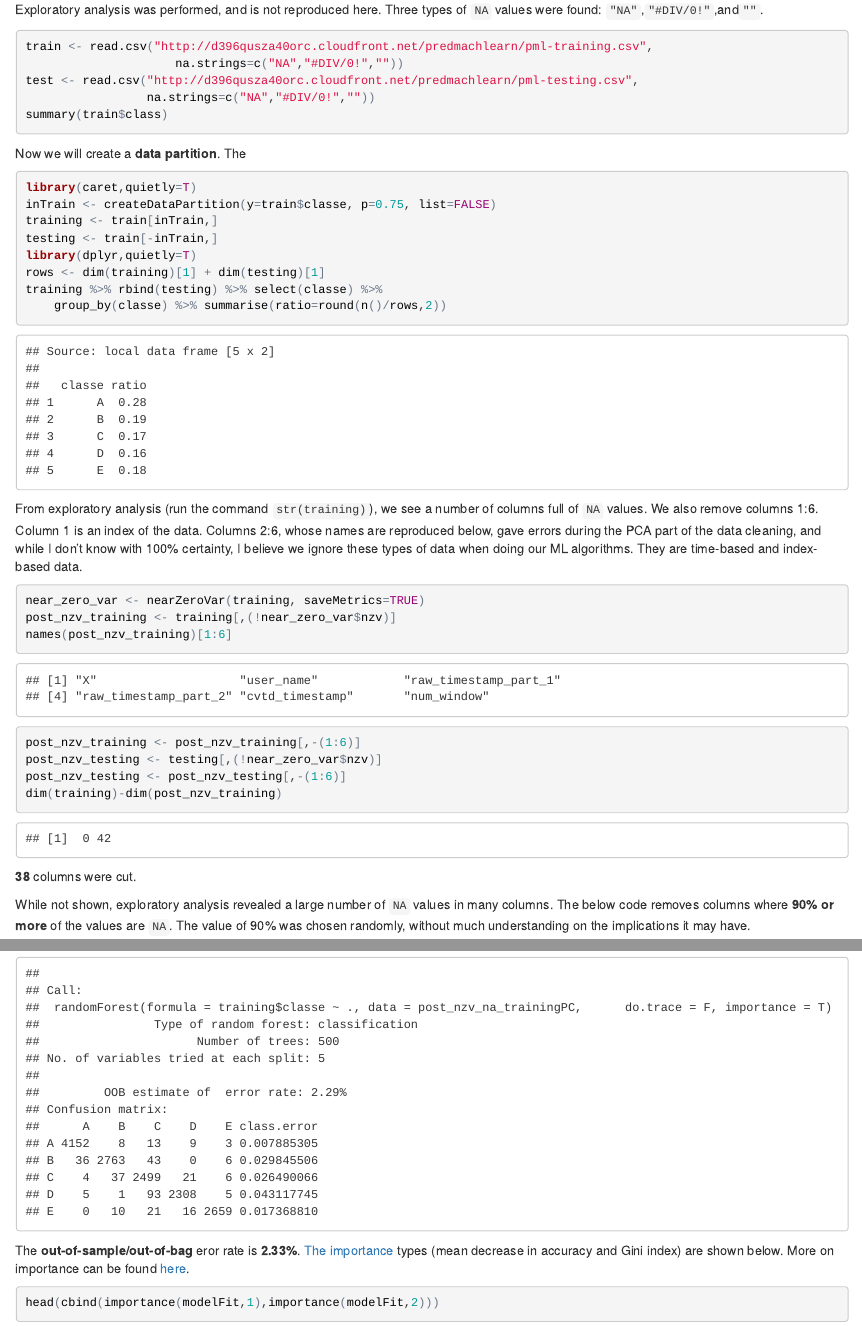
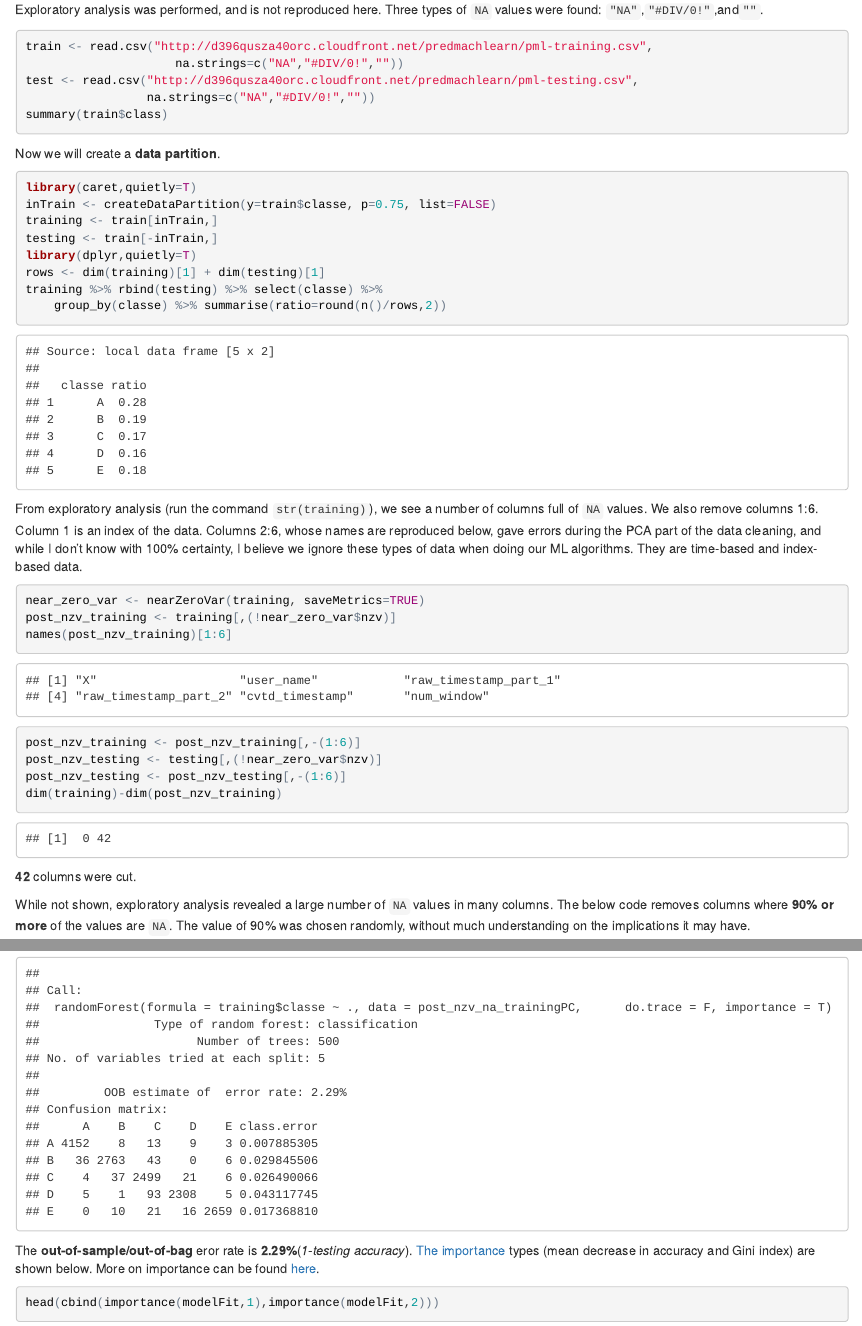
Before and after one commit to kamilien1/pml-project, an R Markdown document (exercise_analysis.Rmd): the page in a window 1100 px wide, from 640 px down, and a second part further down, joined at a grey line. The pictures show the output file exercise_analysis.html that the author committed with the source, opened offline.

Commit message:
minor text edits

````diff
--- a/exercise_analysis.Rmd
+++ b/exercise_analysis.Rmd
@@ -43,7 +43,7 @@ test <- read.csv("http://d396qusza40orc.cloudfront.net/predmachlearn/pml-testing
                  na.strings=c("NA","#DIV/0!",""))
 summary(train$class)
 ```
-Now we will create a **data partition**. The
+Now we will create a **data partition**.
 ```{r echo=T, cache=T}
 library(caret,quietly=T)
 inTrain <- createDataPartition(y=train$classe, p=0.75, list=FALSE)
@@ -71,7 +71,7 @@ post_nzv_testing <- post_nzv_testing[,-(1:6)]
 dim(training)-dim(post_nzv_training)
 
 ```
-**38** columns were cut.
+**42** columns were cut.
 
 While not shown, exploratory analysis revealed a large number of `NA` values in
 many columns. The below code removes columns where **90% or more** of the values are `NA`.
@@ -110,7 +110,7 @@ library(randomForest,quietly=T)
 modelFit <- randomForest(training$classe ~ ., data=post_nzv_na_trainingPC, do.trace=F,
                          importance=T);             modelFit
 ```
-The **out-of-sample/out-of-bag** eror rate is **2.33%**(*1-testing accuracy*). [The importance](http://www.inside-r.org/packages/cran/randomForest/docs/importance) types (mean decrease in accuracy and Gini index) are shown below. More on importance
+The **out-of-sample/out-of-bag** eror rate is **2.29%**(*1-testing accuracy*). [The importance](http://www.inside-r.org/packages/cran/randomForest/docs/importance) types (mean decrease in accuracy and Gini index) are shown below. More on importance
 can be found [here](http://www.statistik.uni-dortmund.de/useR-2008/slides/Strobl+Zeileis.pdf).
 ```{r echo=T, cache=TRUE}
 head(cbind(importance(modelFit,1),importance(modelFit,2)))
````
Also changed, not shown: exercise_analysis.html, exercise_analysis.Rmd (2 more changed lines).
